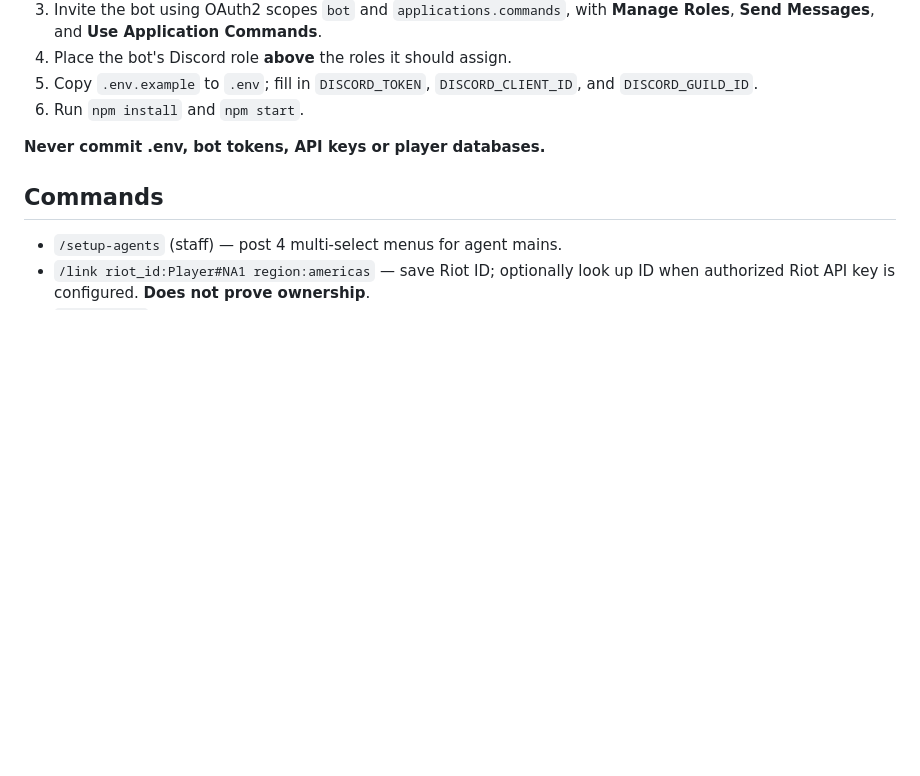
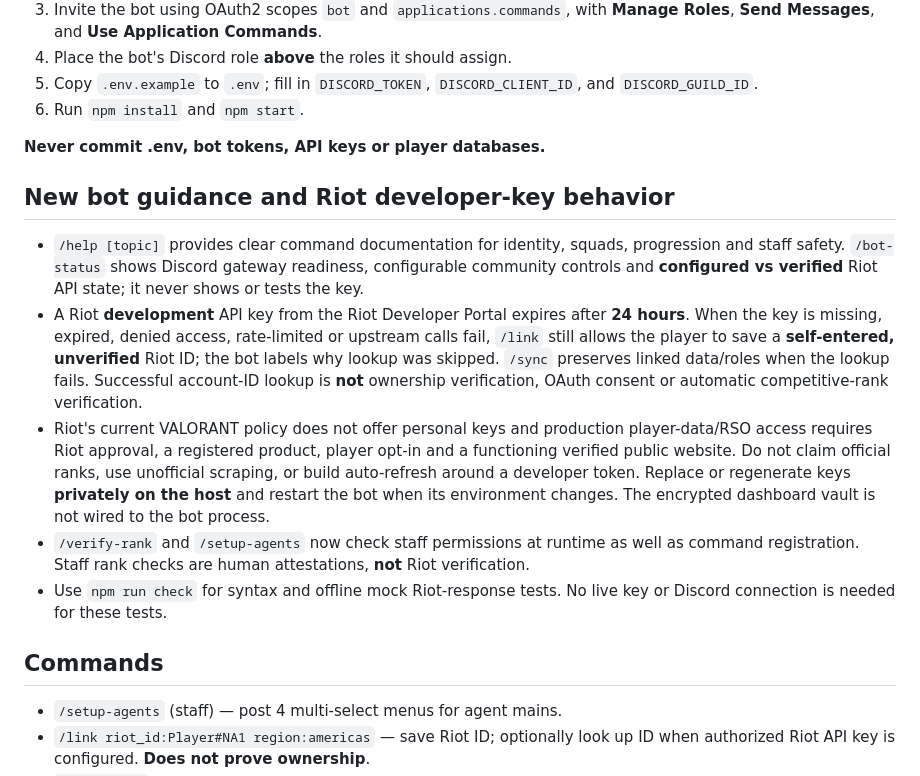
Before and after one commit to BlightedWorld0666/UFOBOT, a Markdown page: README.md, the part around the change. Rendered like a GitHub page; blank space fills up the shorter version.

Commit message:
Add detailed bot help, truthful Riot capability diagnostics and graceful temporary-key fallback

```diff
--- a/README.md
+++ b/README.md
@@ -11,6 +11,14 @@ A custom, self-hosted Discord bot for agent roles, Riot ID associations, manuall
 6. Run `npm install` and `npm start`.
 
 **Never commit .env, bot tokens, API keys or player databases.**
+
+## New bot guidance and Riot developer-key behavior
+
+- `/help [topic]` provides clear command documentation for identity, squads, progression and staff safety. `/bot-status` shows Discord gateway readiness, configurable community controls and **configured vs verified** Riot API state; it never shows or tests the key.
+- A Riot **development** API key from the Riot Developer Portal expires after **24 hours**. When the key is missing, expired, denied access, rate-limited or upstream calls fail, `/link` still allows the player to save a **self-entered, unverified** Riot ID; the bot labels why lookup was skipped. `/sync` preserves linked data/roles when the lookup fails. Successful account-ID lookup is **not** ownership verification, OAuth consent or automatic competitive-rank verification.
+- Riot's current VALORANT policy does not offer personal keys and production player-data/RSO access requires Riot approval, a registered product, player opt-in and a functioning verified public website. Do not claim official ranks, use unofficial scraping, or build auto-refresh around a developer token. Replace or regenerate keys **privately on the host** and restart the bot when its environment changes. The encrypted dashboard vault is not wired to the bot process.
+- `/verify-rank` and `/setup-agents` now check staff permissions at runtime as well as command registration. Staff rank checks are human attestations, **not** Riot verification.
+- Use `npm run check` for syntax and offline mock Riot-response tests. No live key or Discord connection is needed for these tests.
 
 ## Commands
 - `/setup-agents` (staff) — post 4 multi-select menus for agent mains.
```
